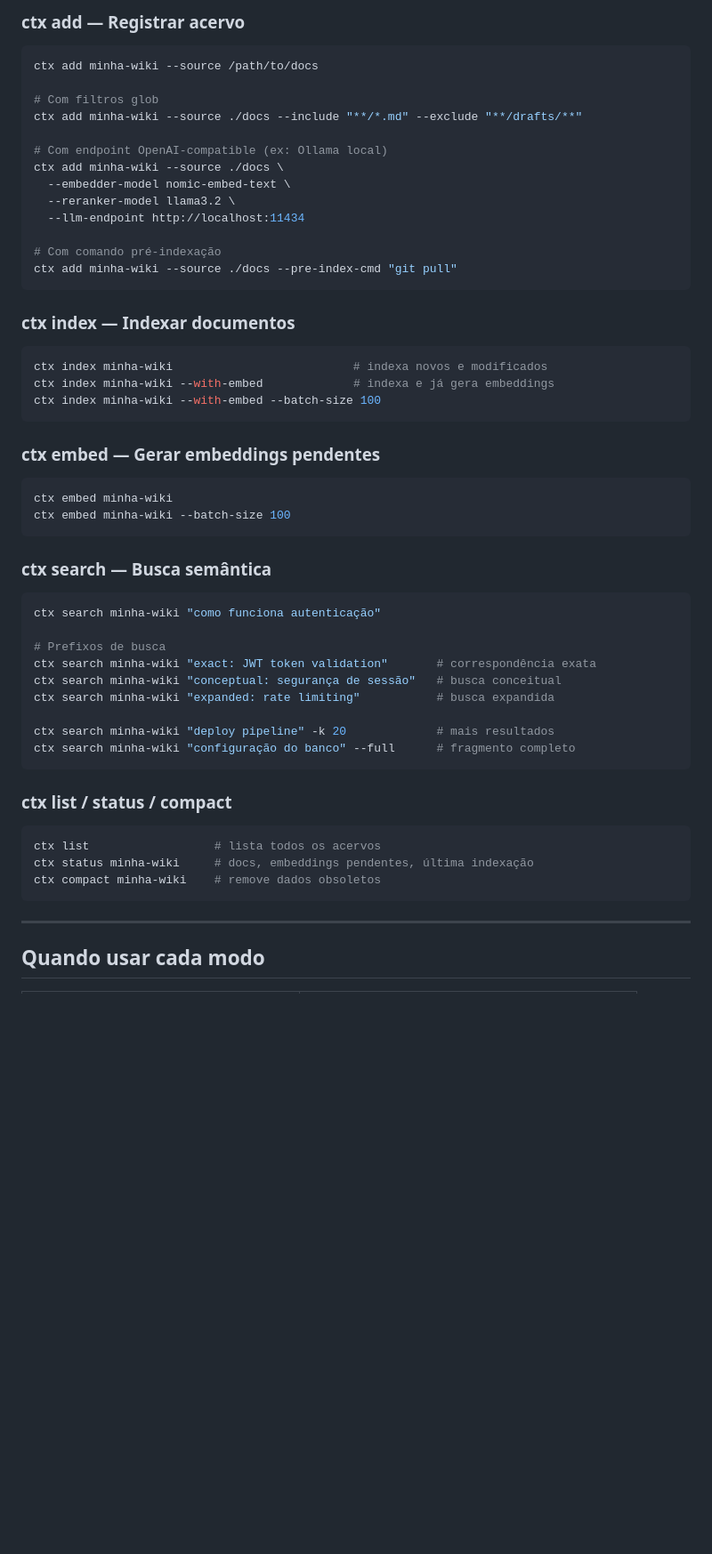
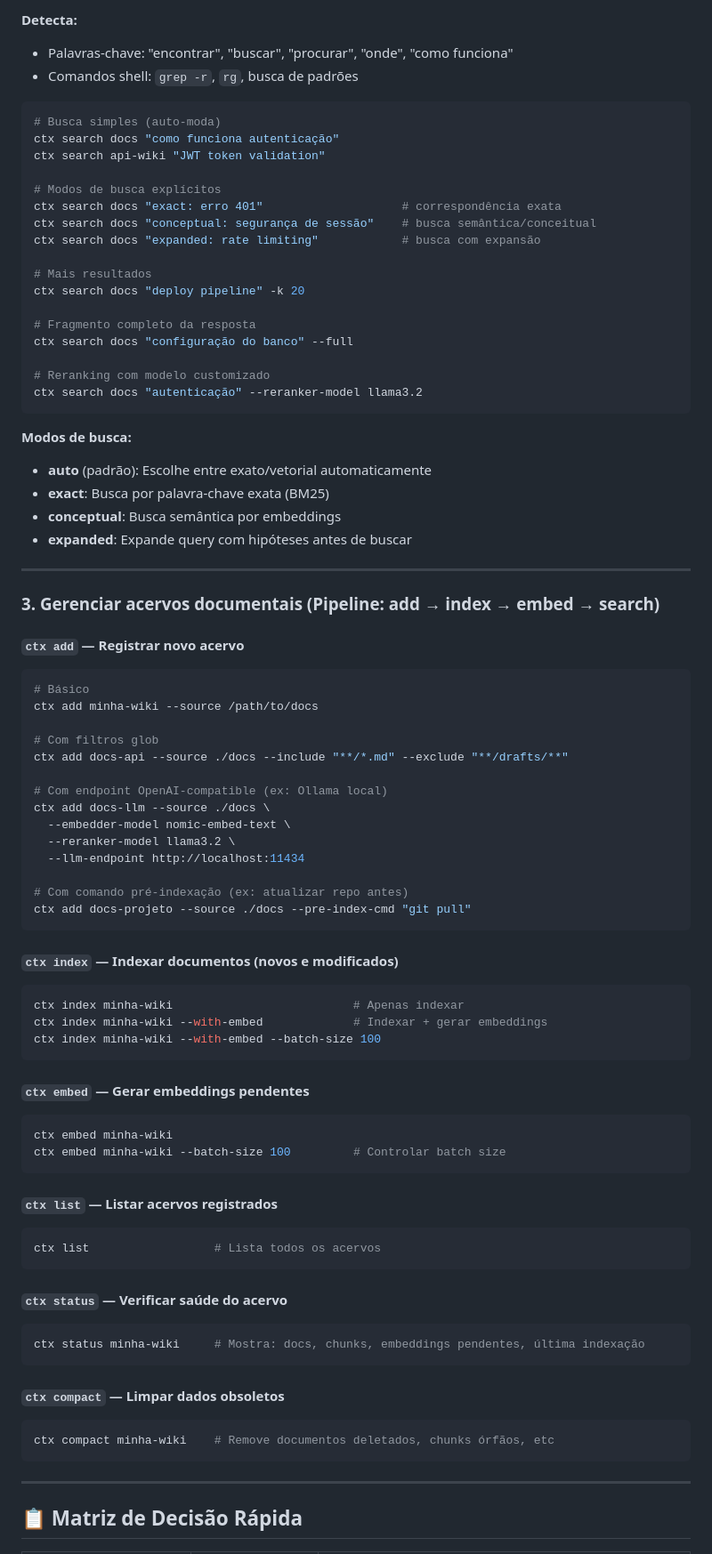
Before and after one commit to JaimeJunr/context-engine, a Markdown page: llms/ctx-tool.md, the part around one of its changes. Shown at 89% size. Drawn GitHub-style; blank space fills up the shorter version.

````diff
--- a/llms/ctx-tool.md
+++ b/llms/ctx-tool.md
@@ -64,60 +78,91 @@ Pipeline: `add` → `index` → `embed` → `search`
 
-### ctx add — Registrar acervo
+**Detecta:**
+- Palavras-chave: "encontrar", "buscar", "procurar", "onde", "como funciona"
+- Comandos shell: `grep -r`, `rg`, busca de padrões
 
 ```bash
+# Busca simples (auto-moda)
+ctx search docs "como funciona autenticação"
+ctx search api-wiki "JWT token validation"
+
+# Modos de busca explícitos
+ctx search docs "exact: erro 401"                    # correspondência exata
+ctx search docs "conceptual: segurança de sessão"    # busca semântica/conceitual
+ctx search docs "expanded: rate limiting"            # busca com expansão
+
+# Mais resultados
+ctx search docs "deploy pipeline" -k 20
+
+# Fragmento completo da resposta
+ctx search docs "configuração do banco" --full
+
+# Reranking com modelo customizado
+ctx search docs "autenticação" --reranker-model llama3.2
+```
+
+**Modos de busca:**
+- **auto** (padrão): Escolhe entre exato/vetorial automaticamente
+- **exact**: Busca por palavra-chave exata (BM25)
+- **conceptual**: Busca semântica por embeddings
+- **expanded**: Expande query com hipóteses antes de buscar
+
+---
+
+### 3. Gerenciar acervos documentais (Pipeline: add → index → embed → search)
+
+#### `ctx add` — Registrar novo acervo
+
+```bash
+# Básico
 ctx add minha-wiki --source /path/to/docs
 
 # Com filtros glob
-ctx add minha-wiki --source ./docs --include "**/*.md" --exclude "**/drafts/**"
+ctx add docs-api --source ./docs --include "**/*.md" --exclude "**/drafts/**"
 
 # Com endpoint OpenAI-compatible (ex: Ollama local)
-ctx add minha-wiki --source ./docs \
+ctx add docs-llm --source ./docs \
   --embedder-model nomic-embed-text \
   --reranker-model llama3.2 \
   --llm-endpoint http://localhost:11434
 
-# Com comando pré-indexação
-ctx add minha-wiki --source ./docs --pre-index-cmd "git pull"
+# Com comando pré-indexação (ex: atualizar repo antes)
+ctx add docs-projeto --source ./docs --pre-index-cmd "git pull"
 ```
 
-### ctx index — Indexar documentos
+#### `ctx index` — Indexar documentos (novos e modificados)
 
 ```bash
-ctx index minha-wiki                          # indexa novos e modificados
-ctx index minha-wiki --with-embed             # indexa e já gera embeddings
+ctx index minha-wiki                          # Apenas indexar
+ctx index minha-wiki --with-embed             # Indexar + gerar embeddings
 ctx index minha-wiki --with-embed --batch-size 100
 ```
 
-### ctx embed — Gerar embeddings pendentes
+#### `ctx embed` — Gerar embeddings pendentes
 
 ```bash
 ctx embed minha-wiki
-ctx embed minha-wiki --batch-size 100
+ctx embed minha-wiki --batch-size 100         # Controlar batch size
 ```
 
-### ctx search — Busca semântica
+#### `ctx list` — Listar acervos registrados
 
 ```bash
-ctx search minha-wiki "como funciona autenticação"
-
-# Prefixos de busca
-ctx search minha-wiki "exact: JWT token validation"       # correspondência exata
-ctx search minha-wiki "conceptual: segurança de sessão"   # busca conceitual
-ctx search minha-wiki "expanded: rate limiting"           # busca expandida
-
-ctx search minha-wiki "deploy pipeline" -k 20             # mais resultados
-ctx search minha-wiki "configuração do banco" --full      # fragmento completo
+ctx list                  # Lista todos os acervos
 ```
 
-### ctx list / status / compact
+#### `ctx status` — Verificar saúde do acervo
 
 ```bash
-ctx list                  # lista todos os acervos
-ctx status minha-wiki     # docs, embeddings pendentes, última indexação
-ctx compact minha-wiki    # remove dados obsoletos
+ctx status minha-wiki     # Mostra: docs, chunks, embeddings pendentes, última indexação
+```
+
+#### `ctx compact` — Limpar dados obsoletos
+
+```bash
+ctx compact minha-wiki    # Remove documentos deletados, chunks órfãos, etc
 ```
 
 ---
 
-## Quando usar cada modo
+## 📋 Matriz de Decisão Rápida
 
````
Also changed, not shown: other parts of llms/ctx-tool.md (+59 -113 lines).
